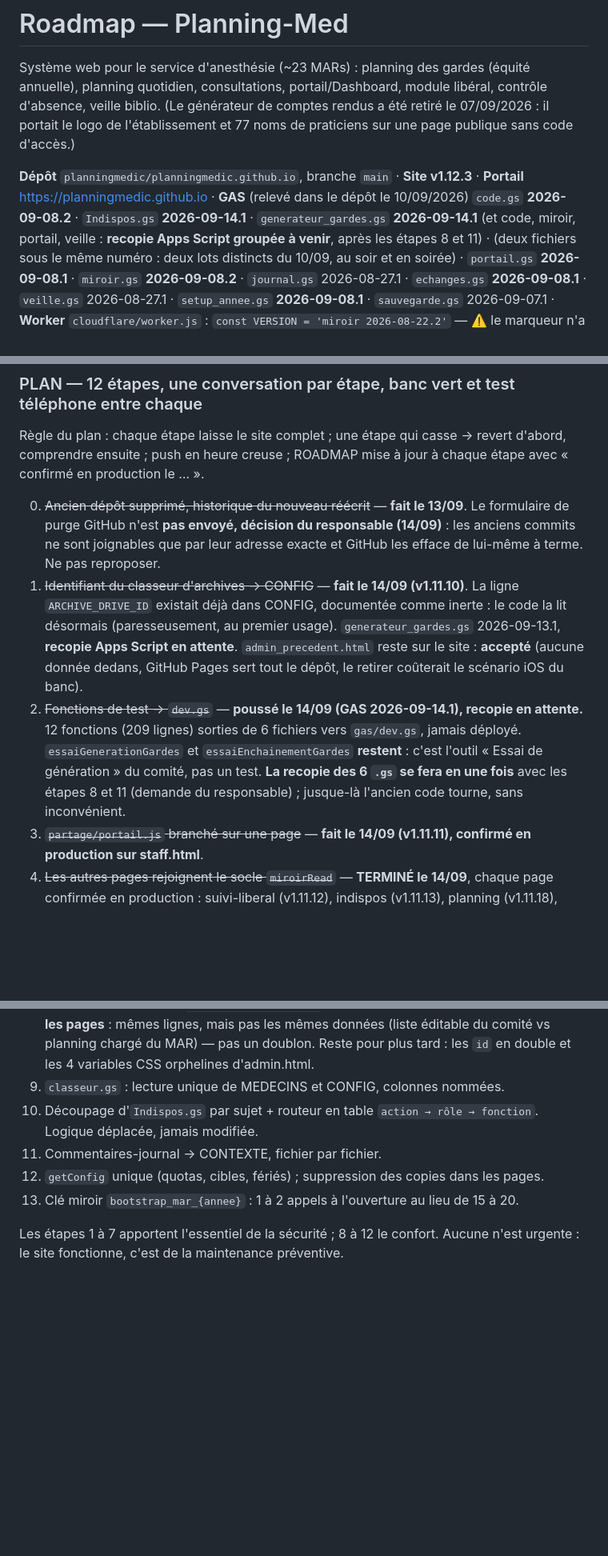
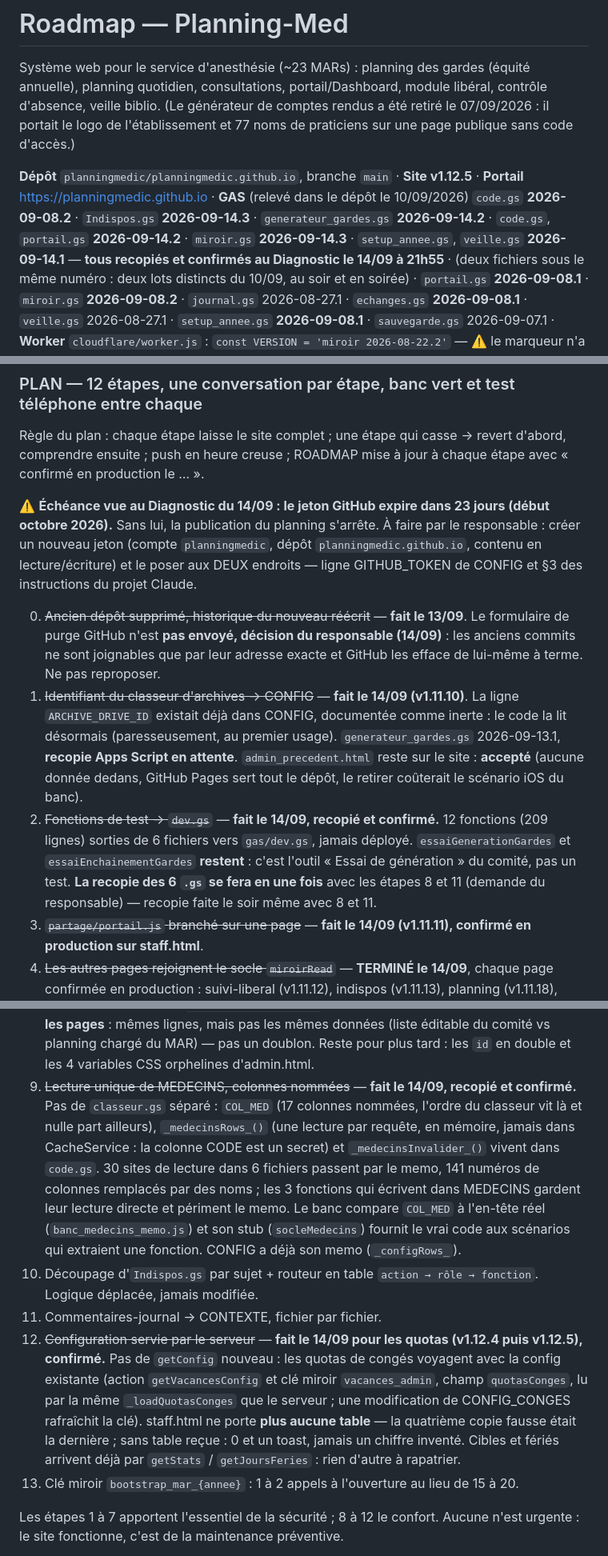
Before and after one commit to planningmedic/planningmedic.github.io, a Markdown page: docs/ROADMAP-Planning-Med.md, 3 parts joined by grey strips. Shown at 80% size. Rendered like a GitHub page; blank space fills up the shorter version.

Commit message:
ROADMAP et CONTEXTE : etapes 2, 8, 11 faites et confirmees ; echeance du jeton GitHub

```diff
--- a/docs/ROADMAP-Planning-Med.md
+++ b/docs/ROADMAP-Planning-Med.md
@@ -6,10 +6,10 @@ portail/Dashboard, module libéral, contrôle d'absence, veille biblio.
 (Le générateur de comptes rendus a été retiré le 07/09/2026 : il portait le logo de
 l'établissement et 77 noms de praticiens sur une page publique sans code d'accès.)
 
-**Dépôt** `planningmedic/planningmedic.github.io`, branche `main` · **Site v1.12.3** ·
+**Dépôt** `planningmedic/planningmedic.github.io`, branche `main` · **Site v1.12.5** ·
 **Portail** https://planningmedic.github.io ·
 **GAS** (relevé dans le dépôt le 10/09/2026) `code.gs` **2026-09-08.2** ·
-`Indispos.gs` **2026-09-14.1** · `generateur_gardes.gs` **2026-09-14.1** (et code, miroir, portail, veille : **recopie Apps Script groupée à venir**, après les étapes 8 et 11) ·
+`Indispos.gs` **2026-09-14.3** · `generateur_gardes.gs` **2026-09-14.2** · `code.gs`, `portail.gs` **2026-09-14.2** · `miroir.gs` **2026-09-14.3** · `setup_annee.gs`, `veille.gs` **2026-09-14.1** — **tous recopiés et confirmés au Diagnostic le 14/09 à 21h55** ·
 (deux fichiers sous le même numéro : deux lots distincts du 10/09, au soir et en soirée) ·
 `portail.gs` **2026-09-08.1** · `miroir.gs` **2026-09-08.2** ·
 `journal.gs` 2026-08-27.1 · `echanges.gs` **2026-09-08.1** · `veille.gs` 2026-08-27.1 ·
@@ -75,6 +75,11 @@ Règle du plan : chaque étape laisse le site complet ; une étape qui casse →
 comprendre ensuite ; push en heure creuse ; ROADMAP mise à jour à chaque étape avec
 « confirmé en production le … ».
 
+⚠️ **Échéance vue au Diagnostic du 14/09 : le jeton GitHub expire dans 23 jours (début octobre 2026).**
+Sans lui, la publication du planning s'arrête. À faire par le responsable : créer un nouveau jeton
+(compte `planningmedic`, dépôt `planningmedic.github.io`, contenu en lecture/écriture) et le poser
+aux DEUX endroits — ligne GITHUB_TOKEN de CONFIG et §3 des instructions du projet Claude.
+
 0. ~~Ancien dépôt supprimé, historique du nouveau réécrit~~ — **fait le 13/09**. Le formulaire de
    purge GitHub n'est **pas envoyé, décision du responsable (14/09)** : les anciens commits ne sont
    joignables que par leur adresse exacte et GitHub les efface de lui-même à terme. Ne pas reproposer.
@@ -83,11 +88,11 @@ comprendre ensuite ; push en heure creuse ; ROADMAP mise à jour à chaque étap
    (paresseusement, au premier usage). `generateur_gardes.gs` 2026-09-13.1, **recopie Apps Script en
    attente**. `admin_precedent.html` reste sur le site : **accepté** (aucune donnée dedans, GitHub Pages
    sert tout le dépôt, le retirer coûterait le scénario iOS du banc).
-2. ~~Fonctions de test → `dev.gs`~~ — **poussé le 14/09 (GAS 2026-09-14.1), recopie en attente.** 12
+2. ~~Fonctions de test → `dev.gs`~~ — **fait le 14/09, recopié et confirmé.** 12
    fonctions (209 lignes) sorties de 6 fichiers vers `gas/dev.gs`, jamais déployé. `essaiGenerationGardes`
    et `essaiEnchainementGardes` **restent** : c'est l'outil « Essai de génération » du comité, pas un
    test. **La recopie des 6 `.gs` se fera en une fois** avec les étapes 8 et 11 (demande du
-   responsable) ; jusque-là l'ancien code tourne, sans inconvénient.
+   responsable) — recopie faite le soir même avec 8 et 11.
 3. ~~`partage/portail.js` branché sur une page~~ — **fait le 14/09 (v1.11.11), confirmé en production
    sur staff.html**.
 4. ~~Les autres pages rejoignent le socle `miroirRead`~~ — **TERMINÉ le 14/09**, chaque page confirmée
@@ -142,11 +147,24 @@ comprendre ensuite ; push en heure creuse ; ROADMAP mise à jour à chaque étap
    (`banc_equite_commun.js`). **Le tableau des affectations reste dans les pages** : mêmes lignes,
    mais pas les mêmes données (liste éditable du comité vs planning chargé du MAR) — pas un doublon.
    Reste pour plus tard : les `id` en double et les 4 variables CSS orphelines d'admin.html.
-8. `classeur.gs` : lecture unique de MEDECINS et CONFIG, colonnes nommées.
+8. ~~Lecture unique de MEDECINS, colonnes nommées~~ — **fait le 14/09, recopié et confirmé.** Pas de
+   `classeur.gs` séparé : `COL_MED` (17 colonnes nommées, l'ordre du classeur vit là et nulle part
+   ailleurs), `_medecinsRows_()` (une lecture par requête, en mémoire, jamais dans CacheService : la
+   colonne CODE est un secret) et `_medecinsInvalider_()` vivent dans `code.gs`. 30 sites de lecture
+   dans 6 fichiers passent par le memo, 141 numéros de colonnes remplacés par des noms ; les 3 fonctions
+   qui écrivent dans MEDECINS gardent leur lecture directe et périment le memo. Le banc compare
+   `COL_MED` à l'en-tête réel (`banc_medecins_memo.js`) et son stub (`socleMedecins`) fournit le vrai
+   code aux scénarios qui extraient une fonction. CONFIG a déjà son memo (`_configRows_`).
 9. Découpage d'`Indispos.gs` par sujet + routeur en table `action → rôle → fonction`. Logique
    déplacée, jamais modifiée.
 10. Commentaires-journal → CONTEXTE, fichier par fichier.
-11. `getConfig` unique (quotas, cibles, fériés) ; suppression des copies dans les pages.
+11. ~~Configuration servie par le serveur~~ — **fait le 14/09 pour les quotas (v1.12.4 puis v1.12.5),
+    confirmé.** Pas de `getConfig` nouveau : les quotas de congés voyagent avec la config existante
+    (action `getVacancesConfig` et clé miroir `vacances_admin`, champ `quotasConges`, lu par la même
+    `_loadQuotasConges` que le serveur ; une modification de CONFIG_CONGES rafraîchit la clé).
+    staff.html ne porte **plus aucune table** — la quatrième copie fausse était la dernière ; sans
+    table reçue : 0 et un toast, jamais un chiffre inventé. Cibles et fériés arrivent déjà par
+    `getStats` / `getJoursFeries` : rien d'autre à rapatrier.
 12. Clé miroir `bootstrap_mar_{annee}` : 1 à 2 appels à l'ouverture au lieu de 15 à 20.
 
 Les étapes 1 à 7 apportent l'essentiel de la sécurité ; 8 à 12 le confort. Aucune n'est urgente :
```
Also changed, not shown: docs/CONTEXTE-Planning-Med.md (+8 -0 lines).
